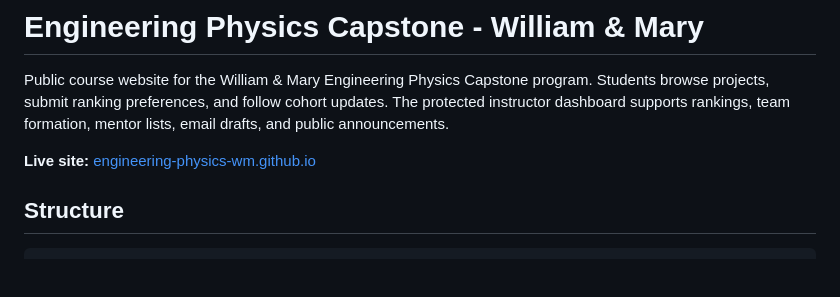
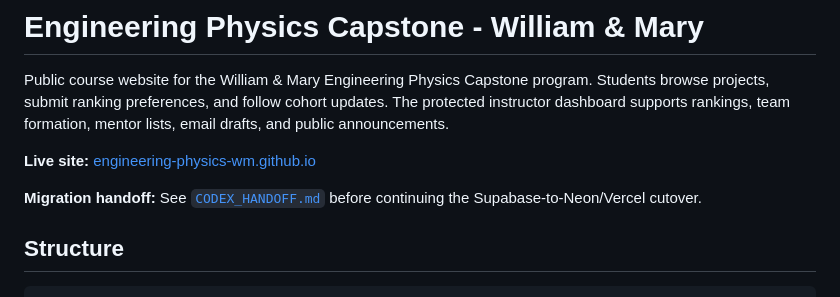
Before and after one commit to Engineering-Physics-WM/engineering-physics-wm.github.io, a Markdown page: README.md, the part around the change. GitHub-like rendering; blank space fills up the shorter version.

Commit message:
Document migration handoff for Codex

```diff
--- a/README.md
+++ b/README.md
@@ -3,6 +3,9 @@
 Public course website for the William & Mary Engineering Physics Capstone program. Students browse projects, submit ranking preferences, and follow cohort updates. The protected instructor dashboard supports rankings, team formation, mentor lists, email drafts, and public announcements.
 
 **Live site:** [engineering-physics-wm.github.io](https://engineering-physics-wm.github.io)
+
+**Migration handoff:** See [`CODEX_HANDOFF.md`](./CODEX_HANDOFF.md) before continuing the
+Supabase-to-Neon/Vercel cutover.
 
 ## Structure
 
```
Also changed, not shown: CODEX_HANDOFF.md (added, +180 -0 lines).
